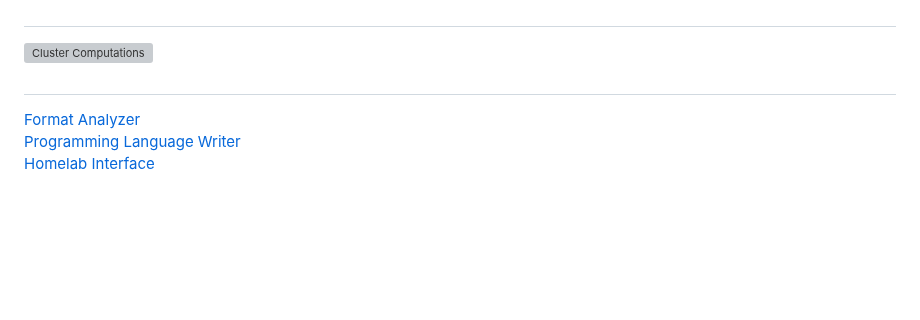
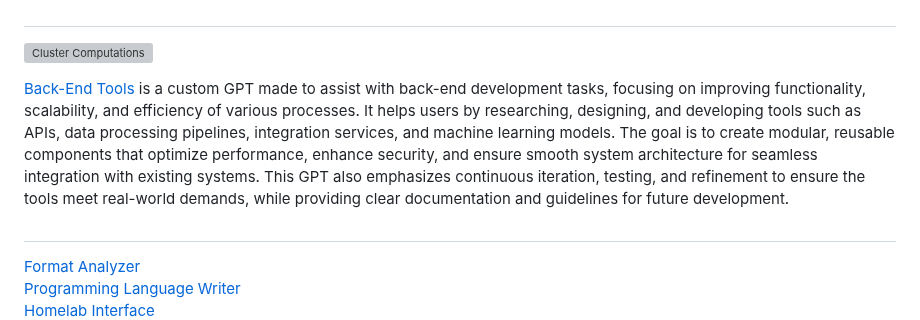
Before and after one commit to sourceduty/Programming, a Markdown page: README.md, the part around the change. Drawn GitHub-style; blank space fills up the shorter version; grey boxes are pictures that could not be loaded.

```diff
--- a/README.md
+++ b/README.md
@@ -81,6 +81,8 @@ An AI terminal program is a type of software designed to operate within a termin
 
 ![Cluster Computations](https://github.com/user-attachments/assets/44b80982-9069-4639-9523-329ccbbdba35)
 
+[Back-End Tools](https://chatgpt.com/g/g-6863824d716881918f8fa2c9ec37fdac-back-end-tools) is a custom GPT made to assist with back-end development tasks, focusing on improving functionality, scalability, and efficiency of various processes. It helps users by researching, designing, and developing tools such as APIs, data processing pipelines, integration services, and machine learning models. The goal is to create modular, reusable components that optimize performance, enhance security, and ensure smooth system architecture for seamless integration with existing systems. This GPT also emphasizes continuous iteration, testing, and refinement to ensure the tools meet real-world demands, while providing clear documentation and guidelines for future development.
+
 #
 [Format Analyzer](https://chatgpt.com/g/g-ehM3x1ukS-format-analyzer)
 <br>
```
